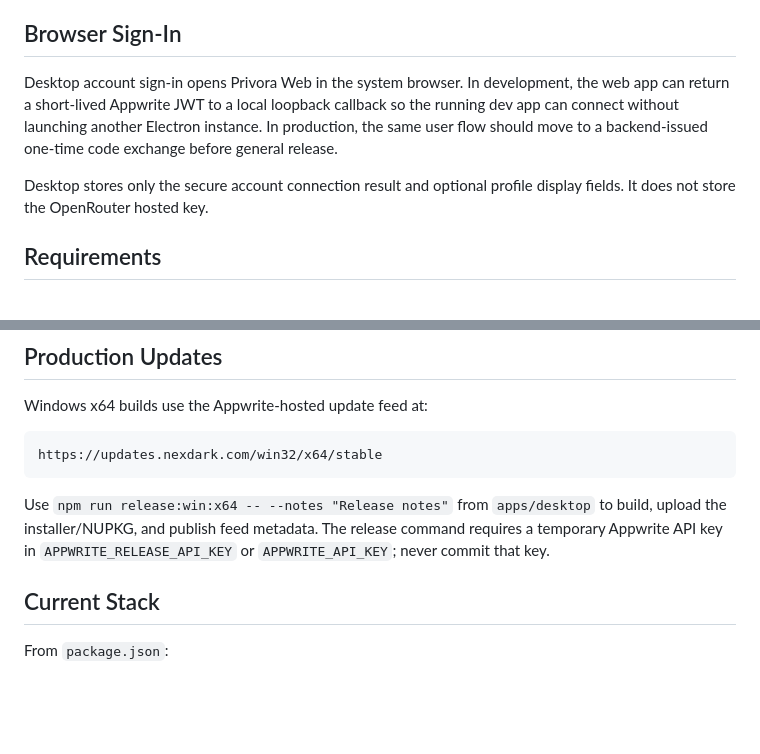
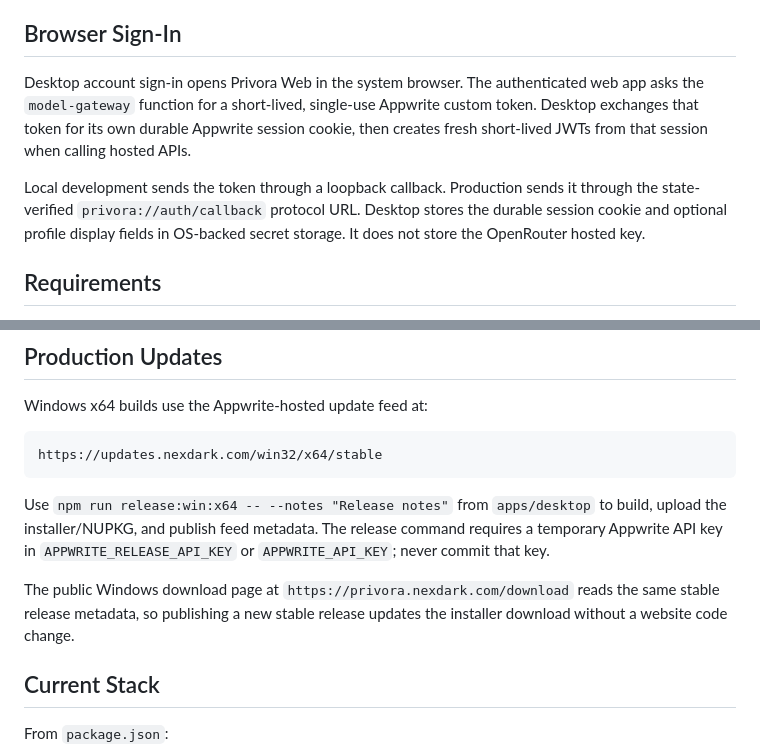
Before and after one commit to MohammedSafwan10/ai, a Markdown page: apps/desktop/README.md, 2 parts joined by grey strips. Drawn GitHub-style; blank space fills up the shorter version.

Commit message:
Update desktop release documentation

```diff
--- a/apps/desktop/README.md
+++ b/apps/desktop/README.md
@@ -89,9 +89,9 @@ BYOK requests consume 0 Privora AI credits. Hosted Privora Cloud requests are ch
 
 ## Browser Sign-In
 
-Desktop account sign-in opens Privora Web in the system browser. In development, the web app can return a short-lived Appwrite JWT to a local loopback callback so the running dev app can connect without launching another Electron instance. In production, the same user flow should move to a backend-issued one-time code exchange before general release.
+Desktop account sign-in opens Privora Web in the system browser. The authenticated web app asks the `model-gateway` function for a short-lived, single-use Appwrite custom token. Desktop exchanges that token for its own durable Appwrite session cookie, then creates fresh short-lived JWTs from that session when calling hosted APIs.
 
-Desktop stores only the secure account connection result and optional profile display fields. It does not store the OpenRouter hosted key.
+Local development sends the token through a loopback callback. Production sends it through the state-verified `privora://auth/callback` protocol URL. Desktop stores the durable session cookie and optional profile display fields in OS-backed secret storage. It does not store the OpenRouter hosted key.
 
 ## Requirements
 
@@ -155,6 +155,8 @@ https://updates.nexdark.com/win32/x64/stable
 
 Use `npm run release:win:x64 -- --notes "Release notes"` from `apps/desktop` to build, upload the installer/NUPKG, and publish feed metadata. The release command requires a temporary Appwrite API key in `APPWRITE_RELEASE_API_KEY` or `APPWRITE_API_KEY`; never commit that key.
 
+The public Windows download page at `https://privora.nexdark.com/download` reads the same stable release metadata, so publishing a new stable release updates the installer download without a website code change.
+
 ## Current Stack
 
 From `package.json`:
```
Also changed, not shown: docs/desktop-auto-updates.md (+1 -0 lines).
